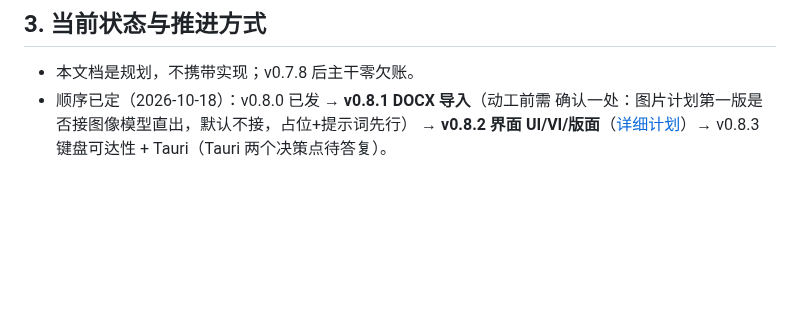
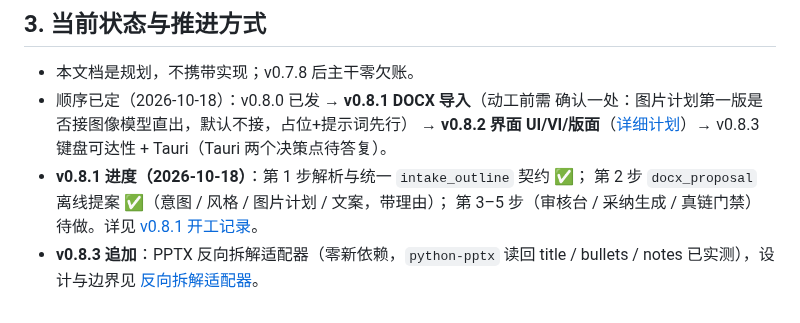
Before and after one commit to KratosLee-6/Html-ninefox, a Markdown page: docs/PLAN-v0.8.md, the part around the change. Drawn GitHub-style; blank space fills up the shorter version.

```diff
--- a/docs/PLAN-v0.8.md
+++ b/docs/PLAN-v0.8.md
@@ -133,3 +133,10 @@ CAUGHT ＋ 9 界面 × 3 视口 × 2 主题截图证据。
   确认一处：图片计划第一版是否接图像模型直出，默认不接，占位+提示词先行）
   → **v0.8.2 界面 UI/VI/版面**（[详细计划](PLAN-v0.8.2-UI-VI.md)）→
   v0.8.3 键盘可达性 + Tauri（Tauri 两个决策点待答复）。
+- **v0.8.1 进度（2026-10-18）**：第 1 步解析与统一 `intake_outline` 契约 ✅；
+  第 2 步 `docx_proposal` 离线提案 ✅（意图 / 风格 / 图片计划 / 文案，带理由）；
+  第 3–5 步（审核台 / 采纳生成 / 真链门禁）待做。详见
+  [v0.8.1 开工记录](ITERATION-v0.8.1-KICKOFF-20261018.md)。
+- **v0.8.3 追加**：PPTX 反向拆解适配器（零新依赖，`python-pptx` 读回
+  title / bullets / notes 已实测），设计与边界见
+  [反向拆解适配器](DESIGN-REVERSE-INTAKE.md)。
```
Also changed, not shown: docs/DESIGN-REVERSE-INTAKE.md (added, +143 -0 lines), docs/ITERATION-v0.8.1-KICKOFF-20261018.md (+45 -11 lines).
